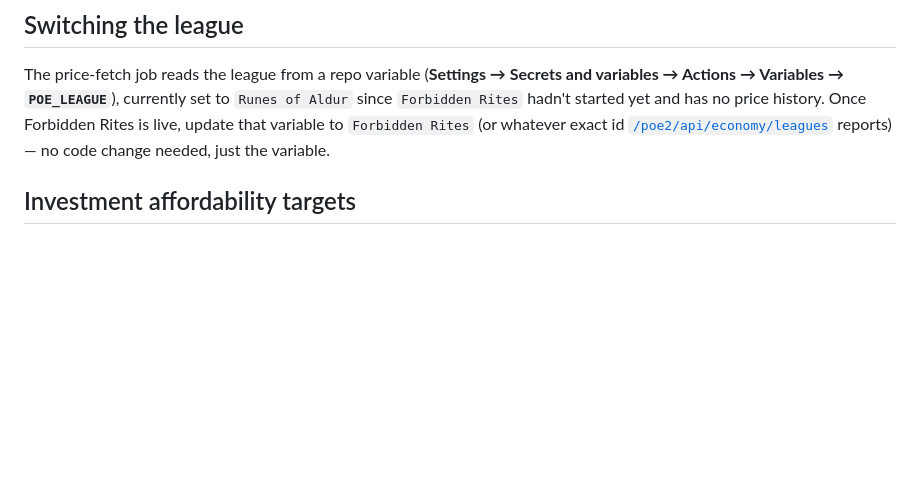
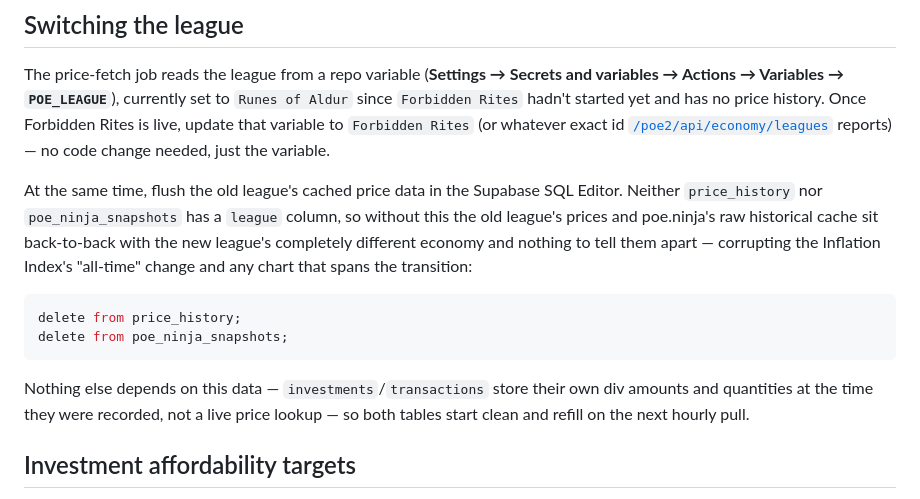
Before and after one commit to dashoffman/dashoffman.github.io, a Markdown page: README.md, the part around the change. GitHub-like rendering; blank space fills up the shorter version.

Commit message:
Document flushing price cache on league switch
price_history and poe_ninja_snapshots have no league column, so switching
POE_LEAGUE without clearing them mixes the old league's prices/raw poe.ninja
cache with the new league's completely different economy, corrupting the
Inflation Index's all-time change and any chart spanning the transition.
investments/transactions store their own div amounts and quantities at
record time, not a live price lookup, so both tables are safe to flush and
refill from the next hourly pull.

Co-Authored-By: Claude Sonnet 5 <noreply@anthropic.com>

````diff
--- a/README.md
+++ b/README.md
@@ -25,6 +25,22 @@ since `Forbidden Rites` hadn't started yet and has no price history. Once Forbid
 Rites is live, update that variable to `Forbidden Rites` (or whatever exact id
 [`/poe2/api/economy/leagues`](https://poe.ninja/poe2/api/economy/leagues) reports) —
 no code change needed, just the variable.
+
+At the same time, flush the old league's cached price data in the Supabase SQL
+Editor. Neither `price_history` nor `poe_ninja_snapshots` has a `league` column, so
+without this the old league's prices and poe.ninja's raw historical cache sit
+back-to-back with the new league's completely different economy and nothing to tell
+them apart — corrupting the Inflation Index's "all-time" change and any chart that
+spans the transition:
+
+```sql
+delete from price_history;
+delete from poe_ninja_snapshots;
+```
+
+Nothing else depends on this data — `investments`/`transactions` store their own
+div amounts and quantities at the time they were recorded, not a live price lookup —
+so both tables start clean and refill on the next hourly pull.
 
 ## Investment affordability targets
 
````
